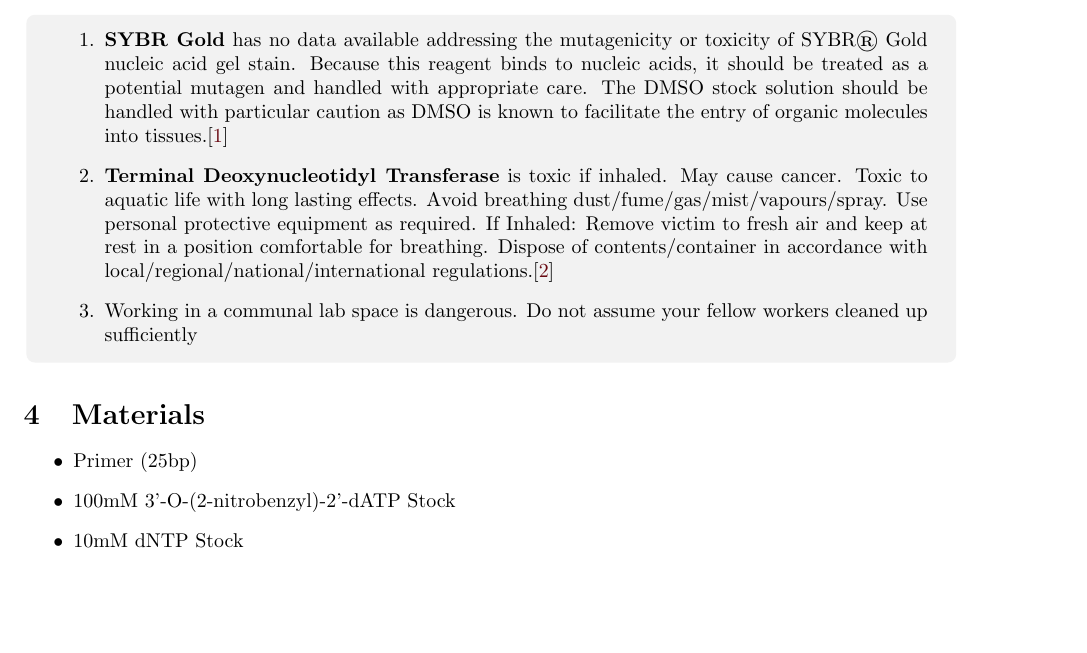
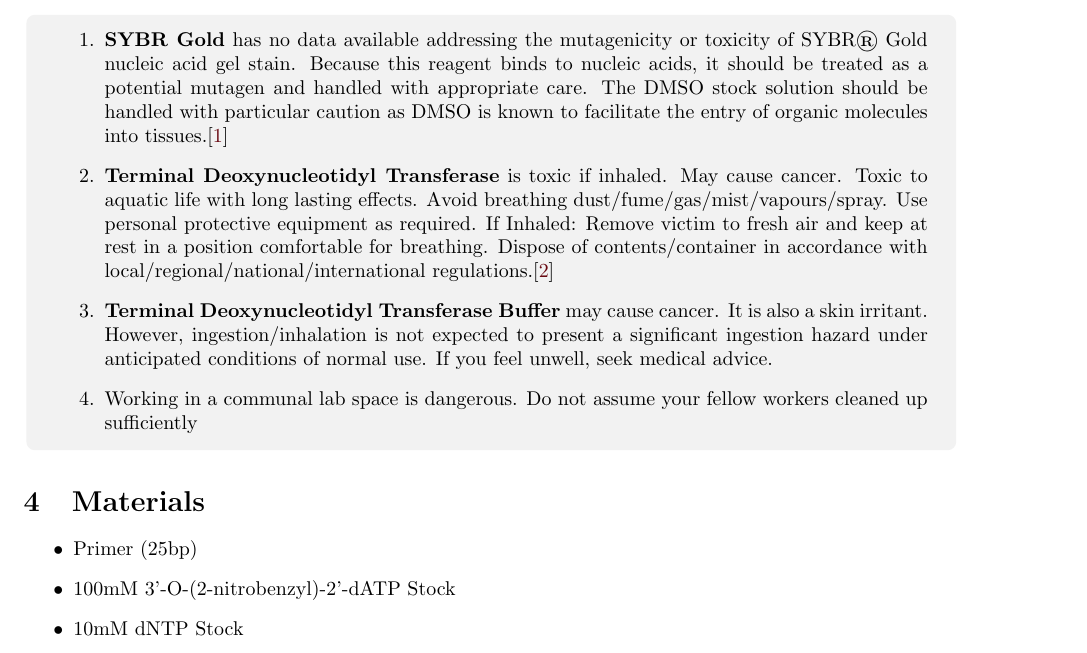
Before and after one commit to biosafetylvl5/SSI-Biology-Procedures, a LaTeX document (run/BdATP Incorporation Detection with PAGE Assisted Precision Version 5/main.tex, which reads run/BdATP Incorporation Detection with PAGE Assisted Precision Version 5/resources/safetyInfo.tex, run/BdATP Incorporation Detection with PAGE Assisted Precision Version 5/ssiBio.cls): part of page 2 of 6, cut so that both start at the same text, the shorter picture padded with empty space. Compiled offline with pdfLaTeX.

Commit message:
Added TdT buffer to safety

```diff
--- a/run/BdATP Incorporation Detection with PAGE Assisted Precision Version 5/main.tex
+++ b/run/BdATP Incorporation Detection with PAGE Assisted Precision Version 5/main.tex
@@ -25,6 +25,7 @@ This lab will attempt to append \BdATP{} to a \textbf{short (25bp) primer}. The
 \begin{enumerate}
 \SYBRGOLD{} % For select reagents, I've created custom commands so we don't have to copy and paste every time :)
 \tdtSafety{}
+\tdtBufferSafety{}
 \item{Working in a communal lab space is dangerous. Do not assume your fellow workers cleaned up sufficiently}
 \end{enumerate}
 \end{safety}
--- a/run/BdATP Incorporation Detection with PAGE Assisted Precision Version 5/safetyInfo.tex
+++ b/run/BdATP Incorporation Detection with PAGE Assisted Precision Version 5/resources/safetyInfo.tex
@@ -5,3 +5,4 @@
 \newcommand{\ETBR}{\item{\textbf{Ethidium Bromide} is a \textbf{serious mutagen} and is \textbf{significantly carcinogenic}. If working with considerable amounts, a \textbf{fume hood and respirator} are warranted. For more information see \url{https://www.sciencelab.com/msds.php?msdsId=9927667}
 }}
 \newcommand{\tdtSafety}{\item{\textbf{\tdt{}} is toxic if inhaled. May cause cancer. Toxic to aquatic life with long lasting effects. Avoid breathing dust/fume/gas/mist/vapours/spray. Use personal protective equipment as required. If Inhaled: Remove victim to fresh air and keep at rest in a position comfortable for breathing. Dispose of contents/container in accordance with local/regional/national/international regulations.\cite{Invitrogen2002}}}
+\newcommand{\tdtBufferSafety}{\item{\textbf{\tdt{} Buffer} may cause cancer. It is also a skin irritant. However, ingestion/inhalation is not expected to present a significant ingestion hazard under anticipated conditions of normal use. If you feel unwell, seek medical advice.}}
--- a/run/BdATP Incorporation Detection with PAGE Assisted Precision Version 5/ssiBio.cls
+++ b/run/BdATP Incorporation Detection with PAGE Assisted Precision Version 5/ssiBio.cls
@@ -64,5 +64,5 @@ RECOMMENDED STOP POINT\\
     citecolor={ssiRedDark},
     urlcolor={ssiRedDark}
 }
-\input{safetyInfo.tex}
+\input{./resources/safetyInfo.tex}
 % vi:syntax=context
```
Also changed, not shown: run/BdATP Incorporation Detection with PAGE Assisted Precision Version 5/main.pdf.
